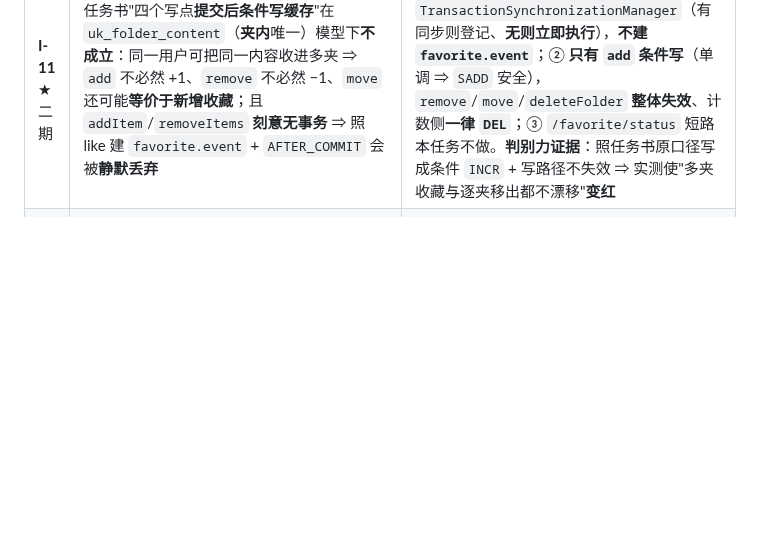
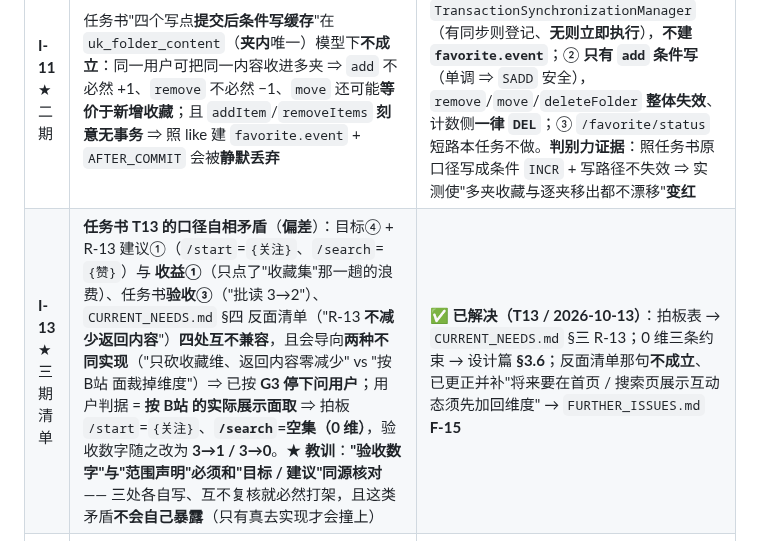
Before and after one commit to YJhhhaaa06/MySpringTV, a Markdown page: .docs/task/收藏功能-编号索引.md, the part around the change. Drawn GitHub-style; blank space fills up the shorter version.

```diff
--- a/.docs/task/收藏功能-编号索引.md
+++ b/.docs/task/收藏功能-编号索引.md
@@ -86,6 +86,7 @@
 | **I-09** ★二期 | `ProfileService` 仍**内联点赞批量**（直连 `like.service.batchIsContentLiked`）⇒ R-10 的"content 域不再 import like/follow"在 profile 路径上**只兑现一半** | 用户 2026-10-12 拍板"**选择不改**"（改它要给 `/profile` 每页 **+2 趟批量读**——互动域只有"三维一起答"的批量契约，两趟结果在 profile 路径被丢弃）⇒ **结转 `FURTHER_ISSUES.md` F-16** |
 | **I-10** ★二期 | R-10 的"无环"**只成立于直连边**：`content → interaction → favorite → content`（第三条是 T6-5 的 `loadContentVOs` 装载契约）在**传递闭包**上成环，并在**装配期**表现为 `BeanCurrentlyInCreationException`（应用根本起不来） | 在 `InteractionService` 的 `favoriteService` 注入点加 `@Lazy` **单点断环**（三条边全是运行期读依赖；删注解 = 启动期响亮失败）；**备选**"把 `loadContentVOs` 抽成窄装载组件" ⇒ 结转 **F-18** |
 | **I-11** ★二期 | 任务书"四个写点**提交后条件写缓存**"在 `uk_folder_content`（**夹内**唯一）模型下**不成立**：同一用户可把同一内容收进多夹 ⇒ `add` 不必然 +1、`remove` 不必然 −1、`move` 还可能**等价于新增收藏**；且 `addItem`/`removeItems` **刻意无事务** ⇒ 照 like 建 `favorite.event` + `AFTER_COMMIT` 会被**静默丢弃** | 拍板：① 钩子 = `TransactionSynchronizationManager`（有同步则登记、**无则立即执行**），**不建 `favorite.event`**；② **只有 `add` 条件写**（单调 ⇒ `SADD` 安全），`remove`/`move`/`deleteFolder` **整体失效**、计数侧**一律 `DEL`**；③ `/favorite/status` 短路本任务不做。**判别力证据**：照任务书原口径写成条件 `INCR` + 写路径不失效 ⇒ 实测使"多夹收藏与逐夹移出都不漂移"**变红** |
+| **I-13** ★三期清单 | **任务书 T13 的口径自相矛盾**（**偏差**）：目标④ + R-13 建议①（`/start`=`{关注}`、`/search`=`{赞}`）与 **收益①**（只点了"收藏集"那一趟的浪费）、任务书**验收③**（"批读 3→2"）、`CURRENT_NEEDS.md` §四 反面清单（"R-13 **不减少返回内容**"）**四处互不兼容**，且会导向**两种不同实现**（"只砍收藏维、返回内容零减少" vs "按 B站 面裁掉维度"）⇒ 已按 **G3 停下问用户**；用户判据 = **按 B站 的实际展示面取** ⇒ 拍板 `/start`=`{关注}`、**`/search`=空集（0 维）**，验收数字随之改为 **3→1 / 3→0**。★ **教训**：**"验收数字"与"范围声明"必须和"目标 / 建议"同源核对** —— 三处各自写、互不复核就必然打架，且这类矛盾**不会自己暴露**（只有真去实现才会撞上） | ✅ **已解决（T13 / 2026-10-13）**：拍板表 → `CURRENT_NEEDS.md` §三 R-13；0 维三条约束 → 设计篇 **§3.6**；反面清单那句**不成立**、已更正并补"将来要在首页 / 搜索页展示互动态须先加回维度" → `FURTHER_ISSUES.md` **F-15** |
 | **I-12** ★二期 | 任务书 T12 的"三条写路径接入"**少列了 `move`**：源夹不含该内容时 insert 成功、源侧删 0 行 ⇒ 等价**新增收藏**，列不重算就打破不变量（且该态 **API 可达**）；同任务另牵出两处口径：① 读切列使 T5 的**直插 DB 夹具**不可见；② 重算引入第二条写 ⇒ `addItem`/`removeItems` 须升级 `@Transactional` | 拍板（2026-10-12）：① **move 接入重算**（第四条路径，幂等无害）；② **G8 第二例外**——T5 夹具改走真实写路径、**业务断言一字未改**，幽灵内容 count 期望 **1 → 0**（列只能存在于 content 行上，该态无 API 可达）；③ `addItem`/`removeItems` 升级事务。落地见 §3.2 |
 
 ## A.4 运行约定（`G#`，一期专属；**代码注释直接引用这些编号**）
```
Also changed, not shown: .docs/task/CURRENT_ISSUES.md (+2 -0 lines).
